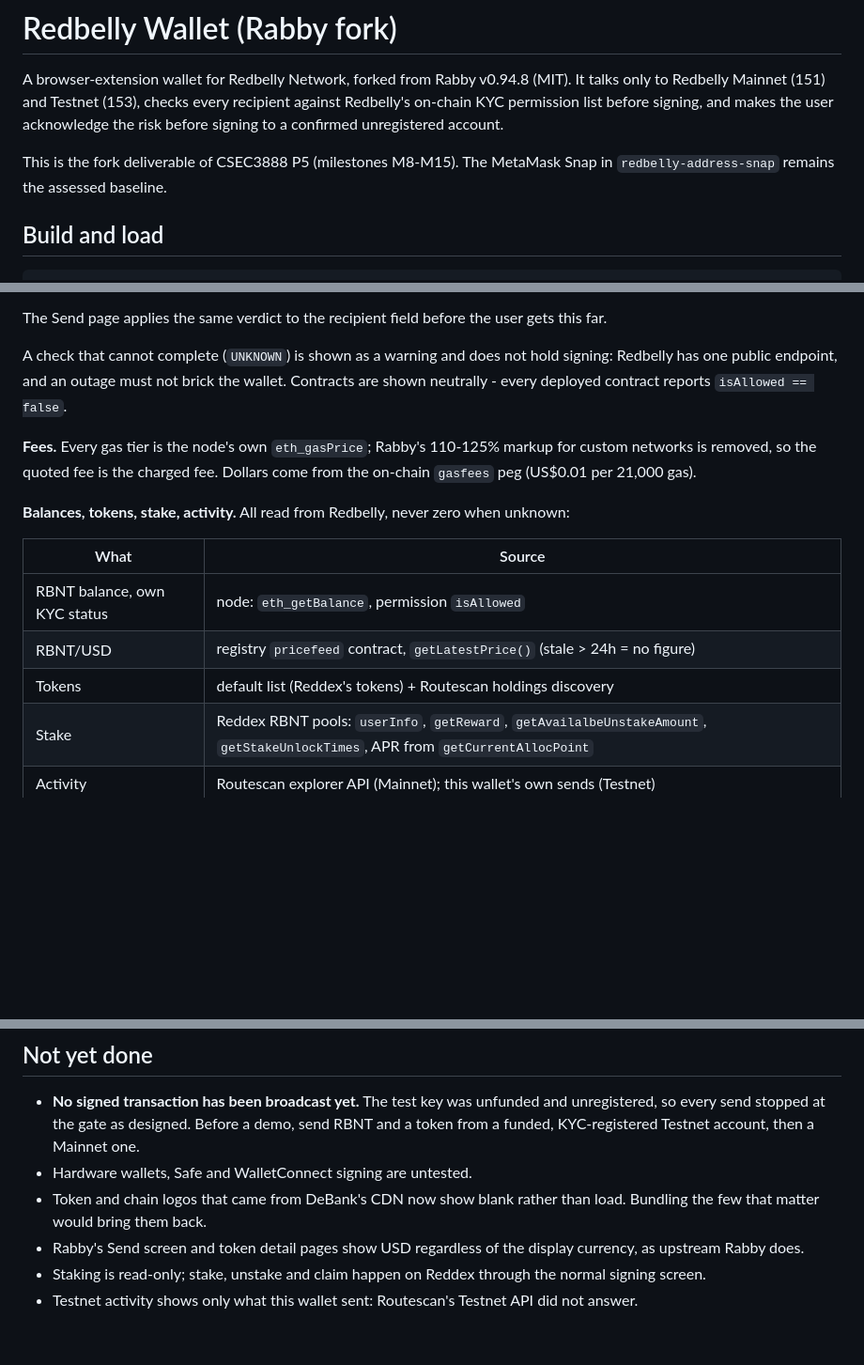
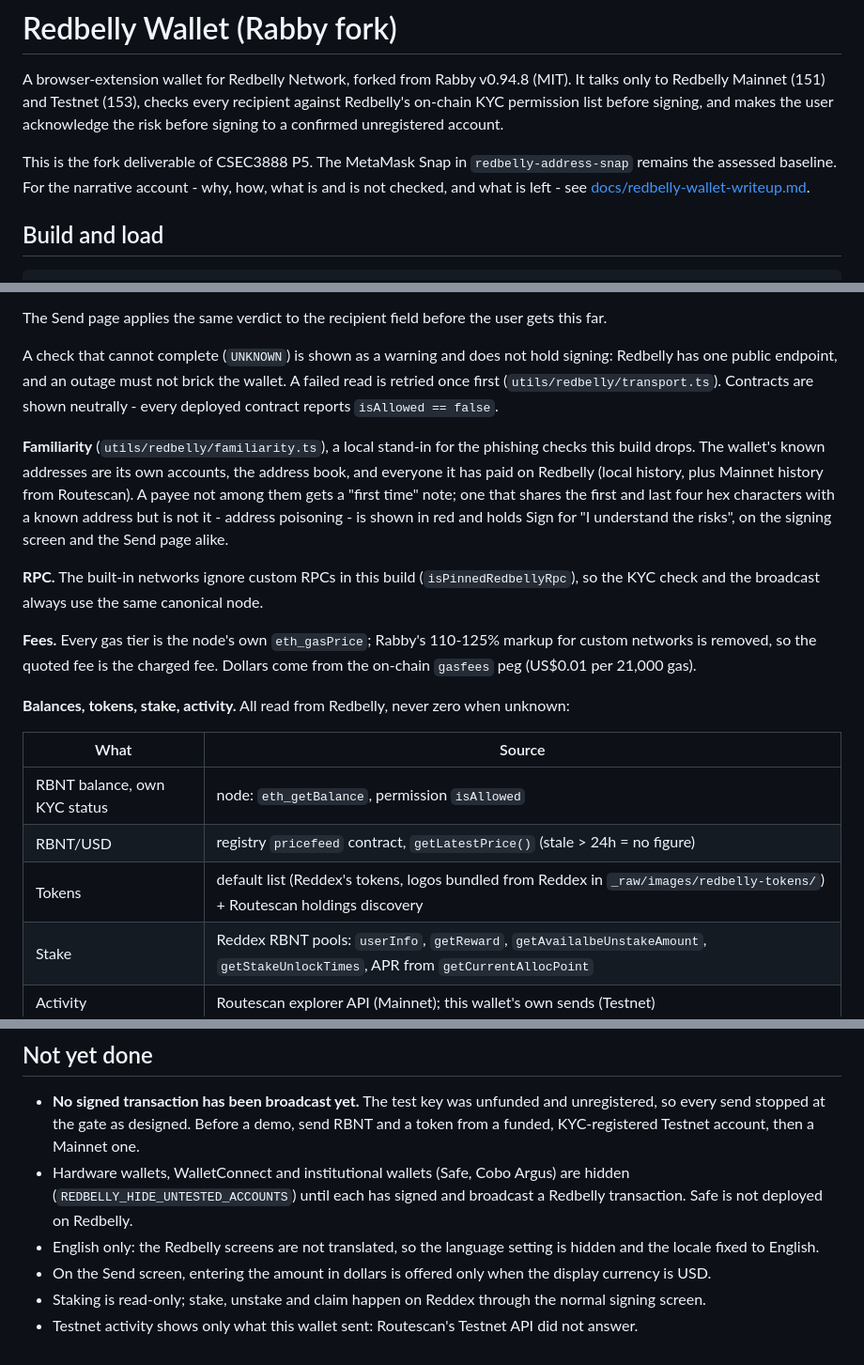
Before and after one commit to petmav/CSEC3888_F14_04_Project_05, a Markdown page: REDBELLY.md, 3 parts joined by grey strips. Shown at 94% size. Drawn GitHub-style; blank space fills up the shorter version.

Commit message:
Docs: write-up of the fork; REDBELLY.md for this round
Co-Authored-By: Claude Opus 5.5 <noreply@anthropic.com>
Claude-Session: https://claude.ai/code/session_01MGib2spALrLi4gDFRw77z3

```diff
--- a/REDBELLY.md
+++ b/REDBELLY.md
@@ -6,8 +6,10 @@ every recipient against Redbelly's on-chain KYC permission list before
 signing, and makes the user acknowledge the risk before signing to a
 confirmed unregistered account.
 
-This is the fork deliverable of CSEC3888 P5 (milestones M8-M15). The
-MetaMask Snap in `redbelly-address-snap` remains the assessed baseline.
+This is the fork deliverable of CSEC3888 P5. The MetaMask Snap in
+`redbelly-address-snap` remains the assessed baseline. For the narrative
+account - why, how, what is and is not checked, and what is left - see
+[docs/redbelly-wallet-writeup.md](docs/redbelly-wallet-writeup.md).
 
 ## Build and load
 
@@ -79,8 +81,22 @@ gets this far.
 
 A check that cannot complete (`UNKNOWN`) is shown as a warning and does not
 hold signing: Redbelly has one public endpoint, and an outage must not brick the
-wallet. Contracts are shown neutrally - every deployed contract reports
+wallet. A failed read is retried once first (`utils/redbelly/transport.ts`).
+Contracts are shown neutrally - every deployed contract reports
 `isAllowed == false`.
+
+**Familiarity** (`utils/redbelly/familiarity.ts`), a local stand-in for the
+phishing checks this build drops. The wallet's known addresses are its own
+accounts, the address book, and everyone it has paid on Redbelly (local
+history, plus Mainnet history from Routescan). A payee not among them gets a
+"first time" note; one that shares the first and last four hex characters
+with a known address but is not it - address poisoning - is shown in red and
+holds Sign for "I understand the risks", on the signing screen and the Send
+page alike.
+
+**RPC.** The built-in networks ignore custom RPCs in this build
+(`isPinnedRedbellyRpc`), so the KYC check and the broadcast always use the
+same canonical node.
 
 **Fees.** Every gas tier is the node's own `eth_gasPrice`; Rabby's 110-125%
 markup for custom networks is removed, so the quoted fee is the charged fee.
@@ -93,7 +109,7 @@ when unknown:
 | --- | --- |
 | RBNT balance, own KYC status | node: `eth_getBalance`, permission `isAllowed` |
 | RBNT/USD | registry `pricefeed` contract, `getLatestPrice()` (stale > 24h = no figure) |
-| Tokens | default list (Reddex's tokens) + Routescan holdings discovery |
+| Tokens | default list (Reddex's tokens, logos bundled from Reddex in `_raw/images/redbelly-tokens/`) + Routescan holdings discovery |
 | Stake | Reddex RBNT pools: `userInfo`, `getReward`, `getAvailalbeUnstakeAmount`, `getStakeUnlockTimes`, APR from `getCurrentAllocPoint` |
 | Activity | Routescan explorer API (Mainnet); this wallet's own sends (Testnet) |
 
@@ -217,11 +233,13 @@ Redbelly unit tests; project typecheck clean.
   unfunded and unregistered, so every send stopped at the gate as designed.
   Before a demo, send RBNT and a token from a funded, KYC-registered
   Testnet account, then a Mainnet one.
-- Hardware wallets, Safe and WalletConnect signing are untested.
-- Token and chain logos that came from DeBank's CDN now show blank rather
-  than load. Bundling the few that matter would bring them back.
-- Rabby's Send screen and token detail pages show USD regardless of the
-  display currency, as upstream Rabby does.
+- Hardware wallets, WalletConnect and institutional wallets (Safe, Cobo
+  Argus) are hidden (`REDBELLY_HIDE_UNTESTED_ACCOUNTS`) until each has signed
+  and broadcast a Redbelly transaction. Safe is not deployed on Redbelly.
+- English only: the Redbelly screens are not translated, so the language
+  setting is hidden and the locale fixed to English.
+- On the Send screen, entering the amount in dollars is offered only when
+  the display currency is USD.
 - Staking is read-only; stake, unstake and claim happen on Reddex through
   the normal signing screen.
 - Testnet activity shows only what this wallet sent: Routescan's Testnet API
```
Also changed, not shown: docs/redbelly-wallet-writeup.md (added, +269 -0 lines).
